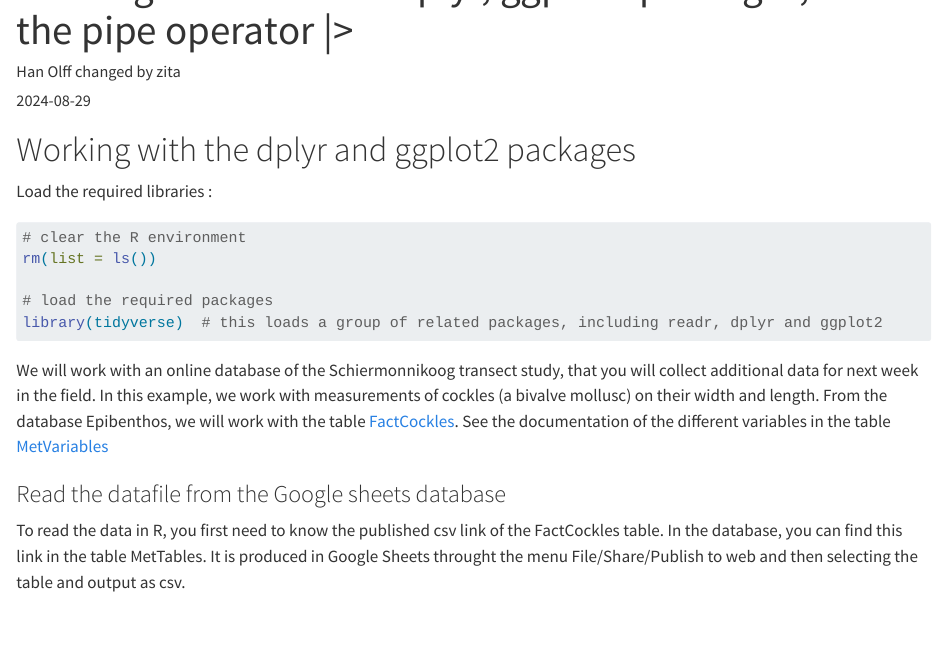
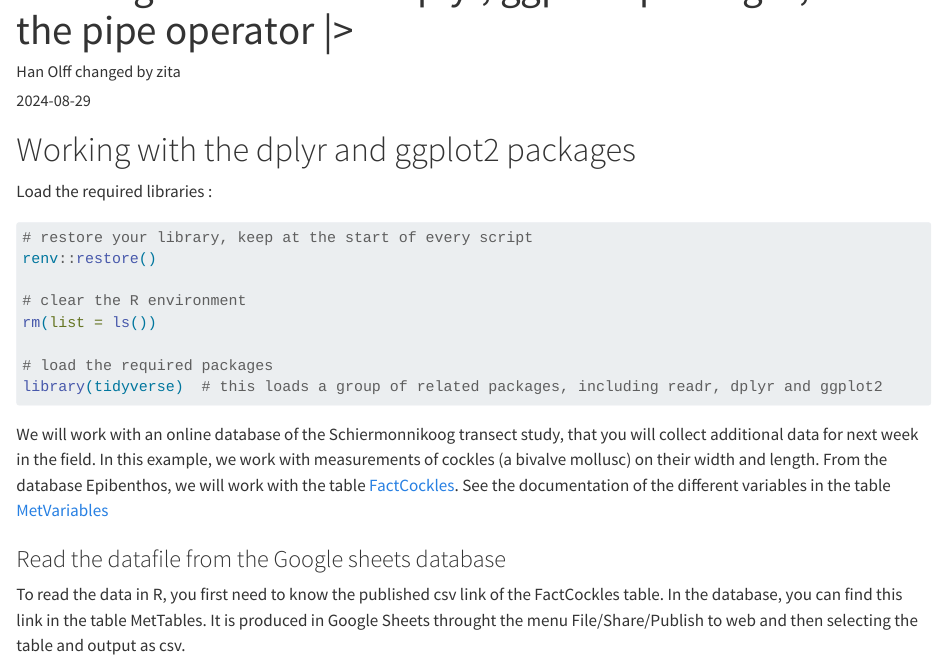
Before and after one commit to 2024-ERS/first-introduction-zitavoskuilen, a Quarto document (r-scripts/05-dplyr-ggplot.qmd): the page in a window 1100 px wide, from 60 px down. Rendered offline with R 4.5, knitr and Pandoc in place of Quarto, with nearby package versions; some code elsewhere in the file could not run offline; long lines of code are wrapped.

Commit message:
added the restore

````diff
--- a/r-scripts/05-dplyr-ggplot.qmd
+++ b/r-scripts/05-dplyr-ggplot.qmd
@@ -6,6 +6,8 @@ format: html
 editor:
   markdown:
     wrap: 72
+editor_options:
+  chunk_output_type: console
 ---
 
 # Working with the dplyr and ggplot2 packages
@@ -13,6 +15,9 @@ editor:
 Load the required libraries :
 
 ```{r message = FALSE, warning = FALSE}
+# restore your library, keep at the start of every script
+renv::restore()
+
 # clear the R environment
 rm(list = ls())
 
````
